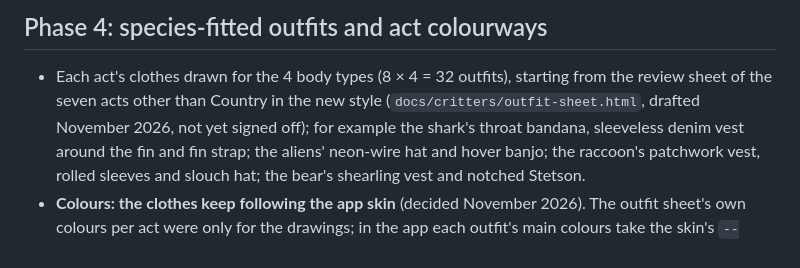
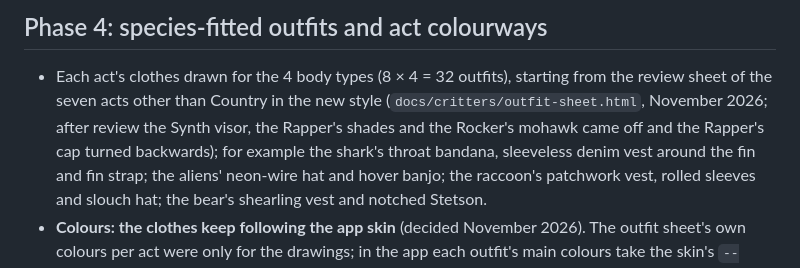
Before and after one commit to Spacegoose02/wavelength, a Markdown page: docs/CRITTERS-ROADMAP.md, the part around the change. Rendered like a GitHub page.

```diff
--- a/docs/CRITTERS-ROADMAP.md
+++ b/docs/CRITTERS-ROADMAP.md
@@ -85,8 +85,8 @@ the asset work and a risk on low-end phones and the iOS WebView.
 ## Phase 4: species-fitted outfits and act colourways
 
 - Each act's clothes drawn for the 4 body types (8 × 4 = 32 outfits), starting from the review sheet of the seven
-  acts other than Country in the new style (`docs/critters/outfit-sheet.html`, drafted November 2026, not yet
-  signed off); for example the shark's throat bandana,
+  acts other than Country in the new style (`docs/critters/outfit-sheet.html`, November 2026; after review the Synth visor,
+  the Rapper's shades and the Rocker's mohawk came off and the Rapper's cap turned backwards); for example the shark's throat bandana,
   sleeveless denim vest around the fin and fin strap; the aliens' neon-wire hat and hover banjo; the raccoon's
   patchwork vest, rolled sleeves and slouch hat; the bear's shearling vest and notched Stetson.
 - **Colours: the clothes keep following the app skin** (decided November 2026). The outfit sheet's own colours
```
Also changed, not shown: CHANGELOG.md (+1 -1 lines), docs/screenshots/critter-new-faces.png, 3 other files.
